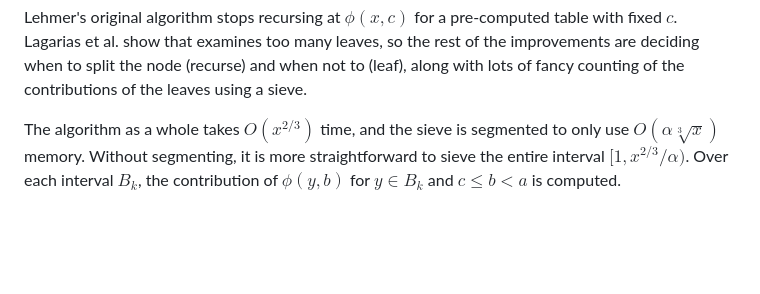
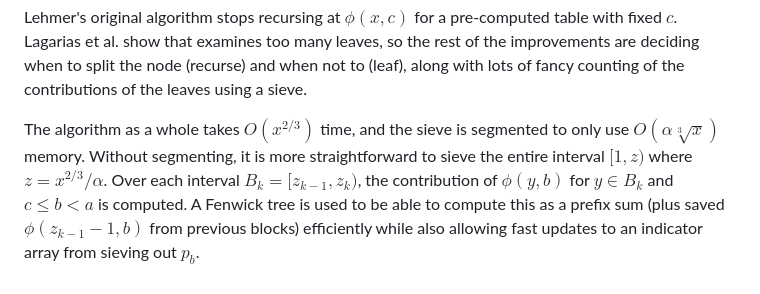
Before and after one commit to jxu/primecount, a Markdown page: README.md, the part around the change. GitHub-like rendering; blank space fills up the shorter version.

Commit message:
Add some details on phi block and tree

```diff
--- a/README.md
+++ b/README.md
@@ -59,4 +59,4 @@ $$
 
 Lehmer's original algorithm stops recursing at $\phi(x,c)$ for a pre-computed table with fixed $c$. Lagarias et al. show that  examines too many leaves, so the rest of the improvements are deciding when to split the node (recurse) and when not to (leaf), along with lots of fancy counting of the contributions of the leaves using a sieve.
 
-The algorithm as a whole takes $O(x^{2/3})$ time, and the sieve is segmented to only use $O(\alpha \sqrt[3] x)$ memory. Without segmenting, it is more straightforward to sieve the entire interval $[1,x^{2/3} / \alpha)$. Over each interval $B_k$, the contribution of $\phi(y,b)$ for $y \in B_k$ and $c \le b < a$ is computed.
+The algorithm as a whole takes $O(x^{2/3})$ time, and the sieve is segmented to only use $O(\alpha \sqrt[3] x)$ memory. Without segmenting, it is more straightforward to sieve the entire interval $[1,z)$ where $z = x^{2/3} / \alpha$. Over each interval $B_k = [z_{k-1},z_k)$, the contribution of $\phi(y,b)$ for $y \in B_k$ and $c \le b < a$ is computed. A Fenwick tree is used to be able to compute this as a prefix sum (plus saved $\phi(z_{k-1}-1,b)$ from previous blocks) efficiently while also allowing fast updates to an indicator array from sieving out $p_b$.
```
